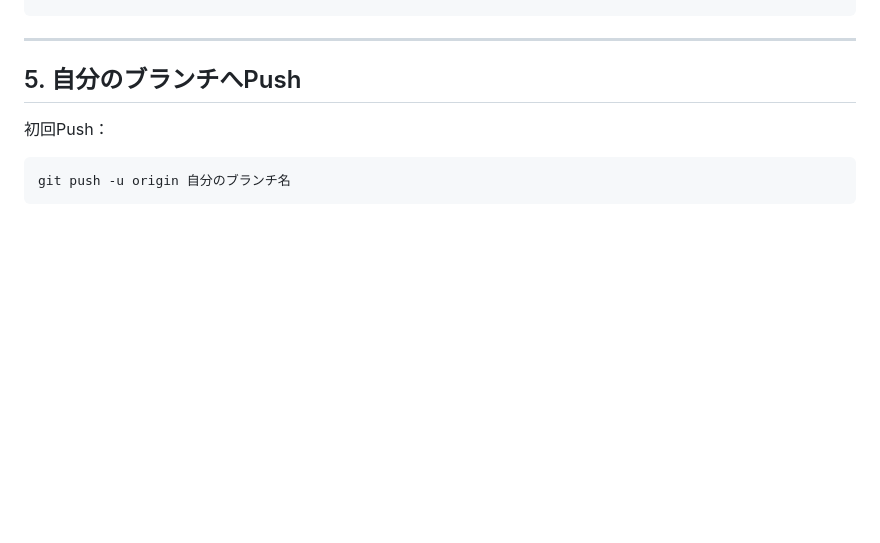
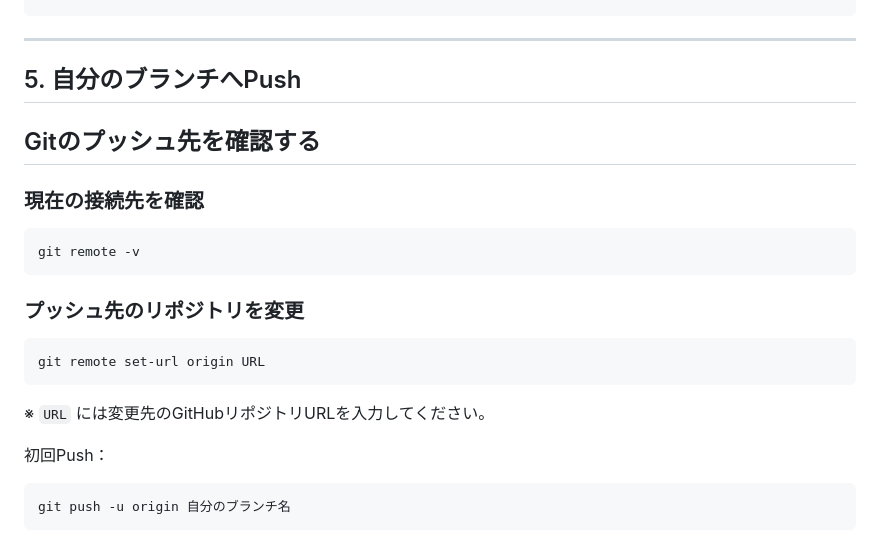
Before and after one commit to tanirup/JavaDounat, a Markdown page: README.md, the part around the change. Rendered like a GitHub page; blank space fills up the shorter version.

````diff
--- a/README.md
+++ b/README.md
@@ -297,6 +297,22 @@ git commit -m "ログイン画面を作成"
 
 ## 5. 自分のブランチへPush
 
+## Gitのプッシュ先を確認する
+
+### 現在の接続先を確認
+
+```bash
+git remote -v
+```
+
+### プッシュ先のリポジトリを変更
+
+```bash
+git remote set-url origin URL
+```
+
+※ `URL` には変更先のGitHubリポジトリURLを入力してください。
+
 初回Push：
 
 ```bash
````
